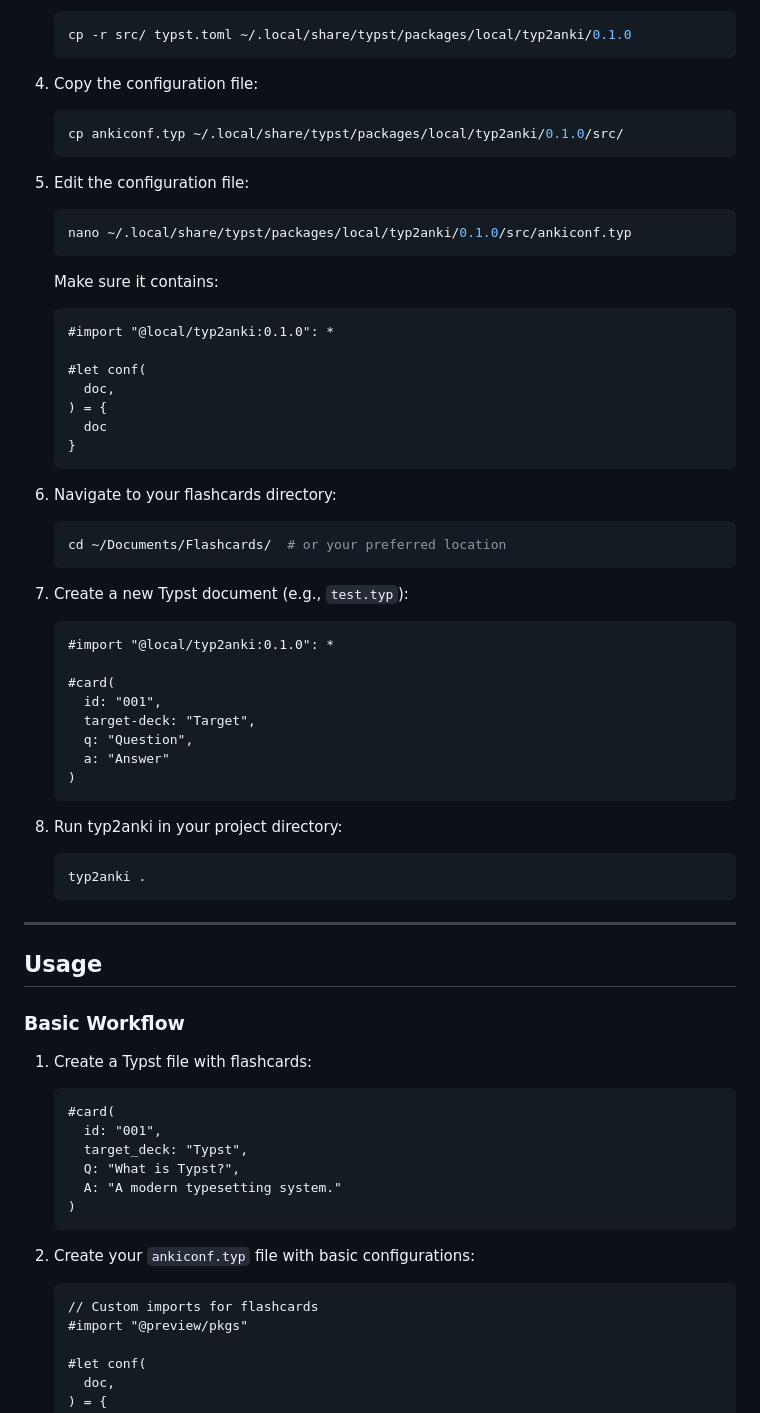
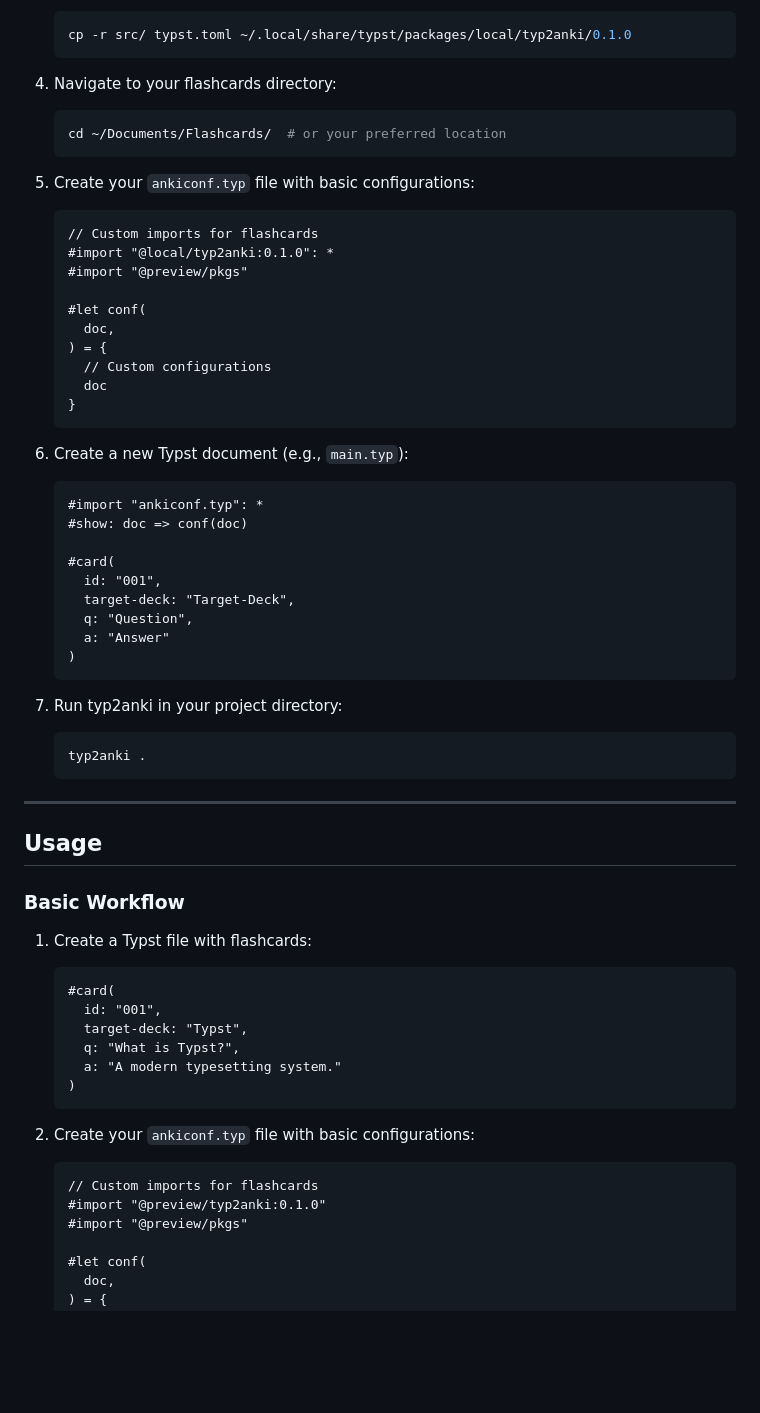
Before and after one commit to sgomezsal/typ2anki, a Markdown page: README.md, the part around the change printed below. Rendered like a GitHub page; blank space fills up the shorter version.

Commit message:
Update README.md
Thank you so much, @RocketRene, for your contribution and for documenting the manual installation process so clearly! It was truly a pleasure collaborating with you, and I’ll always be happy to assist or discuss improvements for the project.

I’ve reviewed your pull request, and I made a few small adjustments to refine the workflow further:

1. Updated the syntax from `Q` and `A` to lowercase `q` and `a`, and changed `target_deck` to `target-deck` for consistency.
2. Modified the `ankiconf.typ` setup to ensure it's created in the same directory as the flashcards. This allows users with multiple flashcard directories to have unique styles for each, simply by adding a dedicated `ankiconf.typ` file.
3. Adjusted the imports so the flashcards file directly imports `ankiconf.typ`. This eliminates the need to import `#import "@local/typ2anki:0.1.0"` separately, simplifying the setup.
4. Thanks again for your effort and for providing such a well-thought-out pull request! I’m looking forward to collaborating further on future improvements.

````diff
--- a/README.md
+++ b/README.md
@@ -108,44 +108,40 @@ If you encounter issues with the package import, you can set up the package manu
    cp -r src/ typst.toml ~/.local/share/typst/packages/local/typ2anki/0.1.0
    ```
 
-4. Copy the configuration file:
+4. Navigate to your flashcards directory:
    ```bash
-   cp ankiconf.typ ~/.local/share/typst/packages/local/typ2anki/0.1.0/src/
+   cd ~/Documents/Flashcards/  # or your preferred location
    ```
 
-5. Edit the configuration file:
-   ```bash
-   nano ~/.local/share/typst/packages/local/typ2anki/0.1.0/src/ankiconf.typ
-   ```
-   Make sure it contains:
+5. Create your `ankiconf.typ` file with basic configurations:
+
    ```typst
+   // Custom imports for flashcards
    #import "@local/typ2anki:0.1.0": *
+   #import "@preview/pkgs"
 
    #let conf(
      doc,
    ) = {
+     // Custom configurations
      doc
    }
    ```
 
-6. Navigate to your flashcards directory:
-   ```bash
-   cd ~/Documents/Flashcards/  # or your preferred location
-   ```
-
-7. Create a new Typst document (e.g., `test.typ`):
+6. Create a new Typst document (e.g., `main.typ`):
    ```typst
-   #import "@local/typ2anki:0.1.0": *
+   #import "ankiconf.typ": *
+   #show: doc => conf(doc)
 
    #card(
      id: "001",
-     target-deck: "Target",
+     target-deck: "Target-Deck",
      q: "Question",
      a: "Answer"
    )
    ```
 
-6. Run typ2anki in your project directory:
+7. Run typ2anki in your project directory:
    ```bash
    typ2anki .
    ```
@@ -160,9 +156,9 @@ If you encounter issues with the package import, you can set up the package manu
    ```typst
    #card(
      id: "001",
-     target_deck: "Typst",
-     Q: "What is Typst?",
-     A: "A modern typesetting system."
+     target-deck: "Typst",
+     q: "What is Typst?",
+     a: "A modern typesetting system."
    )
    ```
 
@@ -170,6 +166,7 @@ If you encounter issues with the package import, you can set up the package manu
 
    ```typst
    // Custom imports for flashcards
+   #import "@preview/typ2anki:0.1.0"
    #import "@preview/pkgs"
 
    #let conf(
````
Also changed, not shown: other parts of README.md (+4 -4 lines).
